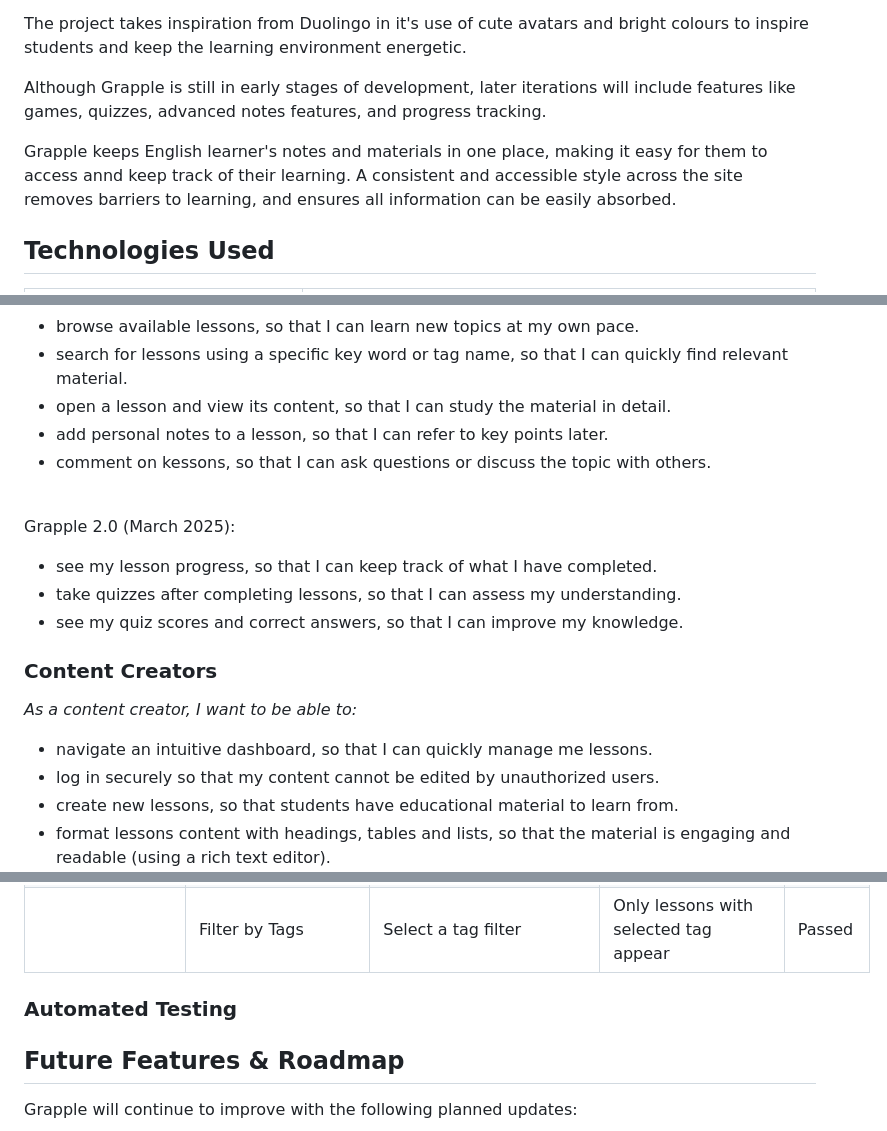
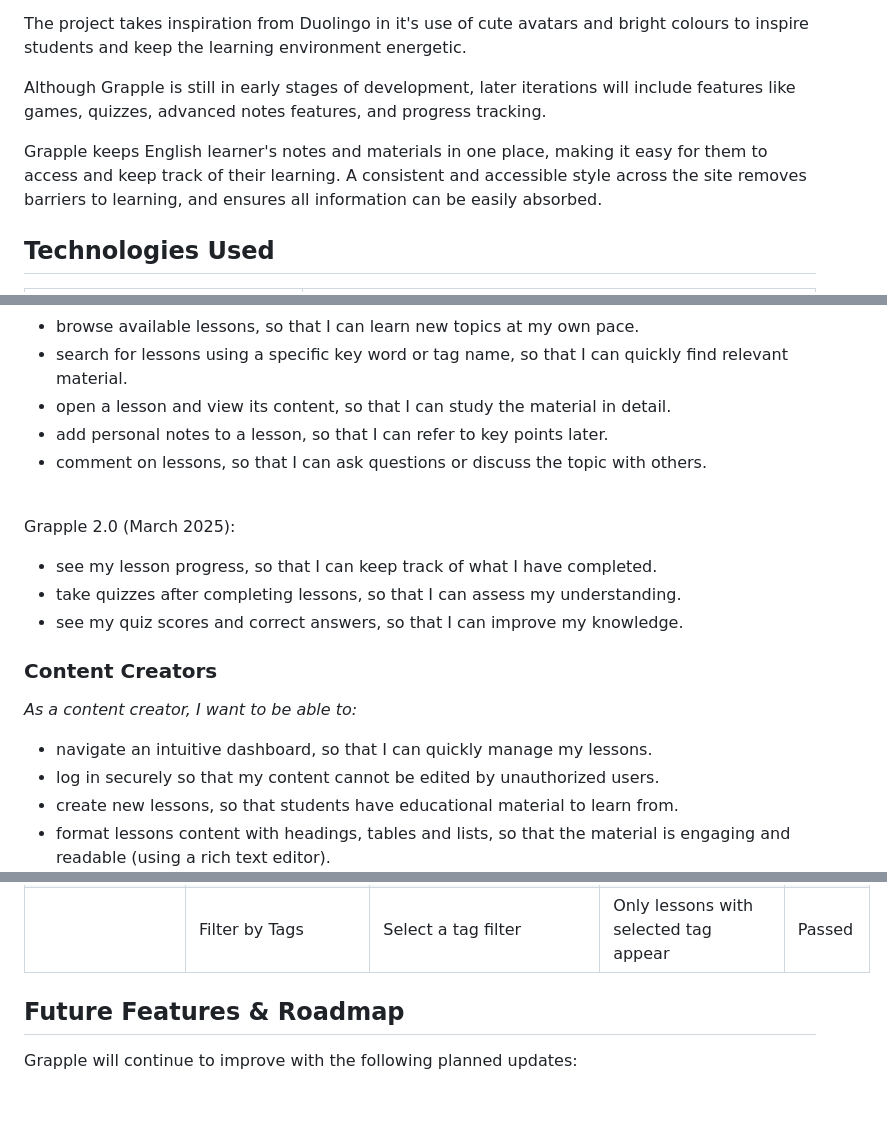
Before and after one commit to jevpr/Grapple, a Markdown page: README.md, 3 parts joined by grey strips. Rendered like a GitHub page; blank space fills up the shorter version.

Commit message:
tests.py

```diff
--- a/README.md
+++ b/README.md
@@ -64,7 +64,7 @@ The project takes inspiration from Duolingo in it's use of cute avatars and brig
 
 Although Grapple is still in early stages of development, later iterations will include features like games, quizzes, advanced notes features, and progress tracking.
 
-Grapple keeps English learner's notes and materials in one place, making it easy for them to access annd keep track of their learning. A consistent and accessible style across the site removes barriers to learning, and ensures all information can be easily absorbed.
+Grapple keeps English learner's notes and materials in one place, making it easy for them to access and keep track of their learning. A consistent and accessible style across the site removes barriers to learning, and ensures all information can be easily absorbed.
 
 ## Technologies Used
 | **Category**           | **Technologies Used** |
@@ -101,7 +101,7 @@ Grapple keeps English learner's notes and materials in one place, making it easy
 - search for lessons using a specific key word or tag name, so that I can quickly find relevant material.
 - open a lesson and view its content, so that I can study the material in detail.
  - add personal notes to a lesson, so that I can refer to key points later.
- - comment on kessons, so that I can ask questions or discuss the topic with others.
+ - comment on lessons, so that I can ask questions or discuss the topic with others.
 
 <br>
 
@@ -115,7 +115,7 @@ Grapple keeps English learner's notes and materials in one place, making it easy
 
 <em>As a content creator, I want to be able to: </em>
 
-- navigate an intuitive dashboard, so that I can quickly manage me lessons.
+- navigate an intuitive dashboard, so that I can quickly manage my lessons.
 - log in securely so that my content cannot be edited by unauthorized users.
 - create new lessons, so that students have educational material to learn from.
 - format lessons content with headings, tables and lists, so that the material is engaging and readable (using a rich text editor).
@@ -381,9 +381,6 @@ def logout_view(request):
 |  | Filter by Tags | Select a tag filter | Only lessons with selected tag appear |  Passed |
 
 
-### Automated Testing
-
-
 
 
 ## Future Features & Roadmap
```
